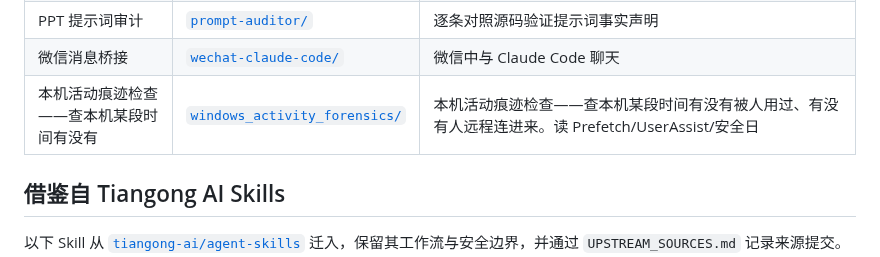
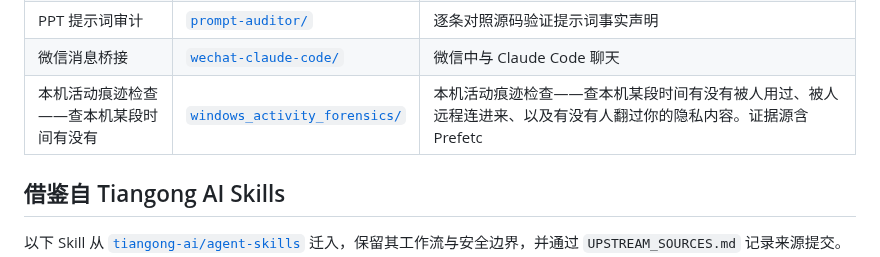
Before and after one commit to zhuobichen/zhaowen-skill, a Markdown page: README.md, the part around the change. Rendered like a GitHub page.

Commit message:
skill(更新): windows_activity_forensics
- 来源: C:\Users\Administrator\.claude\skills\windows_activity_forensics
- 敏感检查: 通过
- 变更: status 变更 2 项

Co-Authored-By: Claude <noreply@anthropic.com>

```diff
--- a/README.md
+++ b/README.md
@@ -39,7 +39,7 @@
 | PM2.5 日均浓度 | [`process-daily-pm25/`](process-daily-pm25/) | 小时监测数据转日均（≥20 有效小时质控） |
 | PPT 提示词审计 | [`prompt-auditor/`](prompt-auditor/) | 逐条对照源码验证提示词事实声明 |
 | 微信消息桥接 | [`wechat-claude-code/`](wechat-claude-code/) | 微信中与 Claude Code 聊天 |
-| 本机活动痕迹检查——查本机某段时间有没有 | [`windows_activity_forensics/`](windows_activity_forensics/) | 本机活动痕迹检查——查本机某段时间有没有被人用过、有没有人远程连进来。读 Prefetch/UserAssist/安全日 |
+| 本机活动痕迹检查——查本机某段时间有没有 | [`windows_activity_forensics/`](windows_activity_forensics/) | 本机活动痕迹检查——查本机某段时间有没有被人用过、被人远程连进来、以及有没有人翻过你的隐私内容。证据源含 Prefetc |
 
 ## 借鉴自 Tiangong AI Skills
 
```
Also changed, not shown: windows_activity_forensics/SKILL.md (+1 -1 lines).
